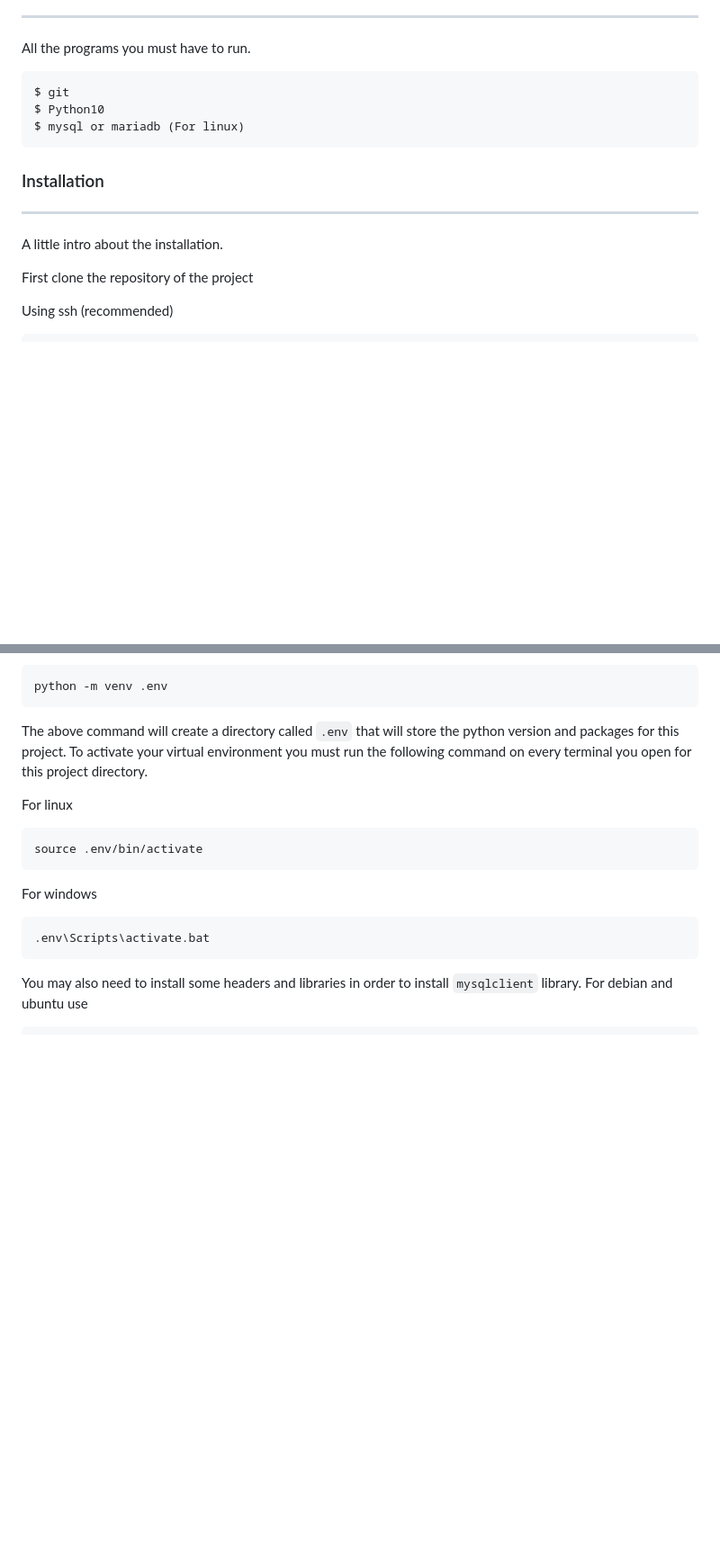
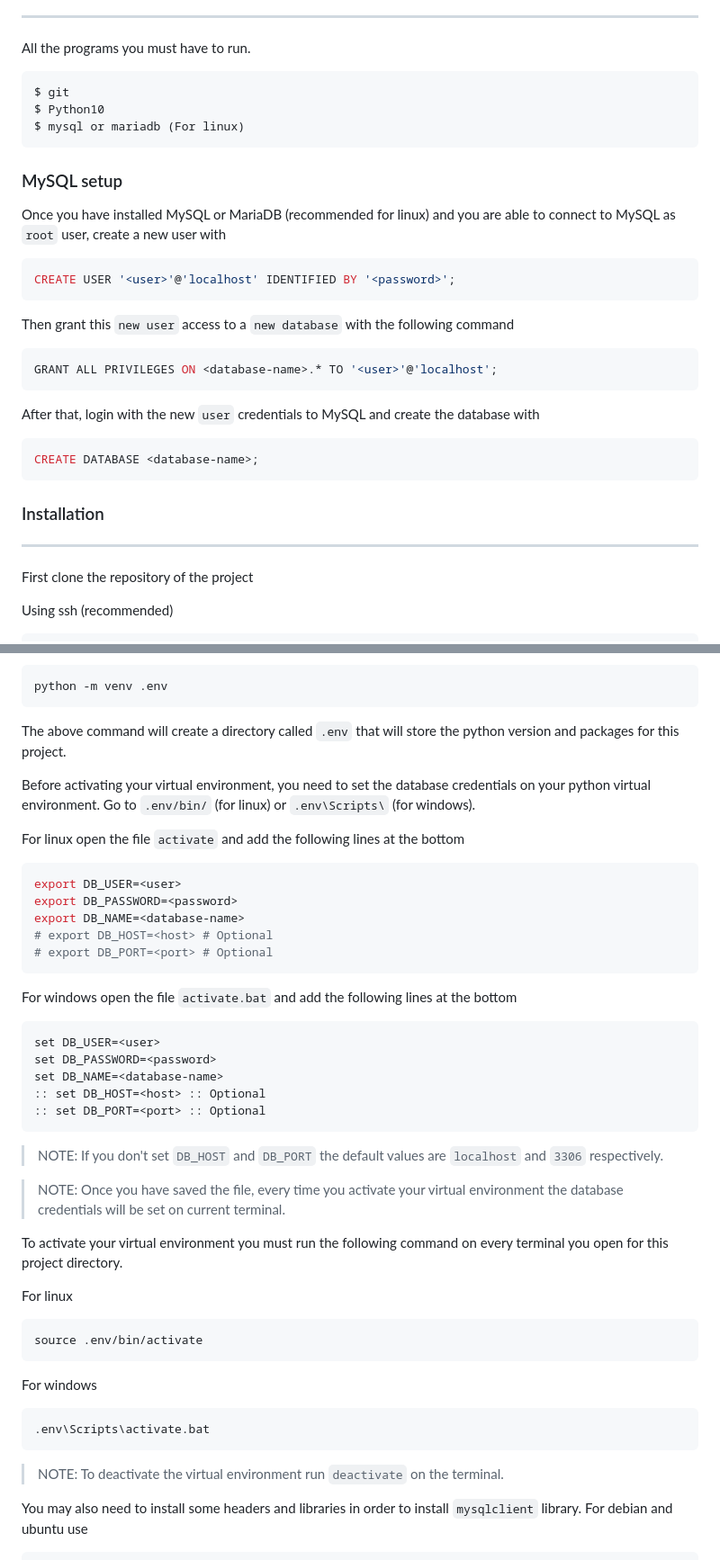
Before and after one commit to luis-ale-117/DistribCell-back, a Markdown page: README.md, 2 parts joined by grey strips. Shown at 90% size. GitHub-like rendering; blank space fills up the shorter version.

Commit message:
Add DB configuration details

````diff
--- a/README.md
+++ b/README.md
@@ -9,9 +9,21 @@ $ git
 $ Python10
 $ mysql or mariadb (For linux)
 ```
+### MySQL setup
+Once you have installed MySQL or MariaDB (recommended for linux) and you are able to connect to MySQL as `root` user, create a new user with
+```sql
+CREATE USER '<user>'@'localhost' IDENTIFIED BY '<password>';
+```
+Then grant this `new user` access to a `new database` with the following command
+```sql
+GRANT ALL PRIVILEGES ON <database-name>.* TO '<user>'@'localhost';
+```
+After that, login with the new `user` credentials to MySQL and create the database with
+```sql
+CREATE DATABASE <database-name>;
+```
 ### Installation
 ***
-A little intro about the installation.
 
 First clone the repository of the project
 
@@ -27,7 +39,31 @@ Go to the project directory and create a virtual environment to install python p
 ```bash
 python -m venv .env
 ```
-The above command will create a directory called `.env` that will store the python version and packages for this project. To activate your virtual environment you must run the following command on every terminal you open for this project directory.
+The above command will create a directory called `.env` that will store the python version and packages for this project.
+
+Before activating your virtual environment, you need to set the database credentials on your python virtual environment. Go to `.env/bin/` (for linux) or `.env\Scripts\` (for windows).
+
+For linux open the file `activate` and add the following lines at the bottom
+```bash
+export DB_USER=<user>
+export DB_PASSWORD=<password>
+export DB_NAME=<database-name>
+# export DB_HOST=<host> # Optional
+# export DB_PORT=<port> # Optional
+```
+For windows open the file `activate.bat` and add the following lines at the bottom
+```cmd
+set DB_USER=<user>
+set DB_PASSWORD=<password>
+set DB_NAME=<database-name>
+:: set DB_HOST=<host> :: Optional
+:: set DB_PORT=<port> :: Optional
+```
+> NOTE: If you don't set `DB_HOST` and `DB_PORT` the default values are `localhost` and `3306` respectively.
+
+> NOTE: Once you have saved the file, every time you activate your virtual environment the database credentials will be set on current terminal.
+
+To activate your virtual environment you must run the following command on every terminal you open for this project directory.
 
 For linux
 ```bash
@@ -37,6 +73,8 @@ For windows
 ```cmd
 .env\Scripts\activate.bat
 ```
+> NOTE: To deactivate the virtual environment run `deactivate` on the terminal.
+
 You may also need to install some headers and libraries in order to install `mysqlclient` library. For debian and ubuntu use
 ```bash
 sudo apt-get install python3-dev default-libmysqlclient-dev build-essential
````
Also changed, not shown: other parts of README.md (+4 -0 lines).
